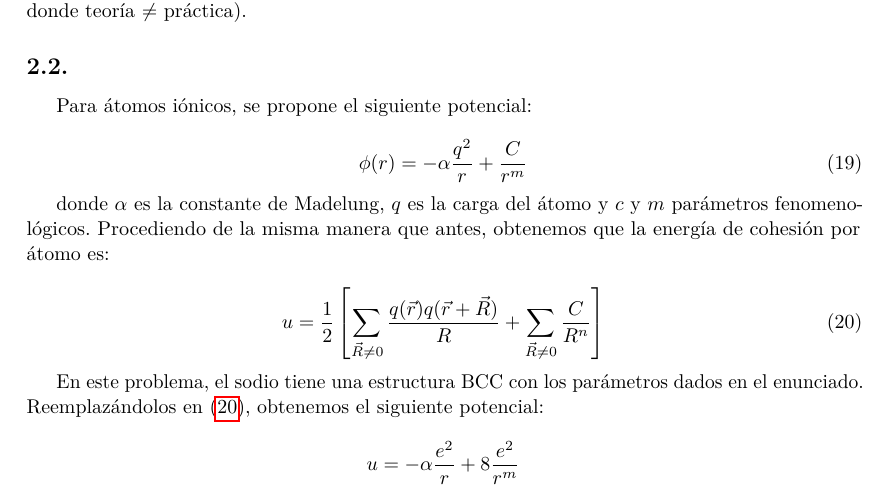
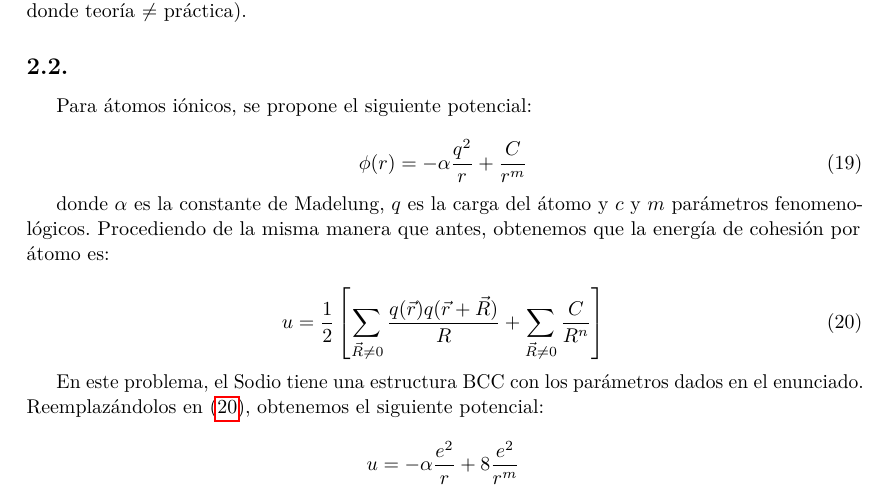
Before and after one commit to ignaciop/estructura2, a LaTeX paper (Notas_E2.tex): part of page 25 of 26, cut so that both start at the same text. Compiled offline with pdfLaTeX.

Commit message:
hasta ej2 g2

```diff
--- a/Notas_E2.tex
+++ b/Notas_E2.tex
@@ -1102,7 +1102,7 @@ donde $\alpha$ es la constante de Madelung, $q$ es la carga del \'atomo y $c$ y
 u = \frac{1}{2}\left[ \sum_{\vec{R} \neq 0} \frac{q(\vec{r})q(\vec{r} + \vec{R})}{R} + \sum_{\vec{R} \neq 0} \frac{C}{R^{n}} \right]
 \end{equation}
 
-En este problema, el sodio tiene una estructura BCC con los par\'ametros dados en el enunciado. Reemplaz\'andolos en (\ref{eq:uat4}), obtenemos el siguiente potencial:
+En este problema, el Sodio tiene una estructura BCC con los par\'ametros dados en el enunciado. Reemplaz\'andolos en (\ref{eq:uat4}), obtenemos el siguiente potencial:
 
 $$u = -\alpha \frac{e^{2}}{r} + 8\frac{e^{2}}{r^{m}}$$
 
```
Also changed, not shown: Notas_E2.pdf.
